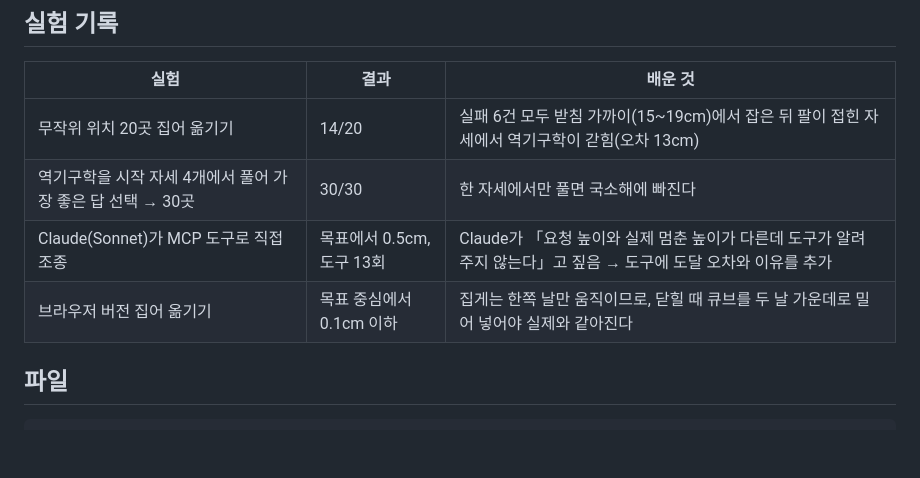
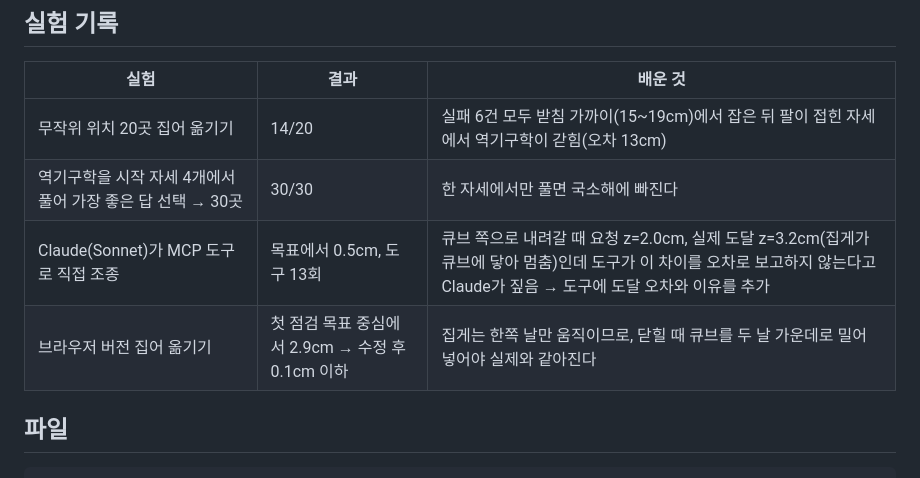
Before and after one commit to stanlee7/robot-arm-3d-lab, a Markdown page: README.md, the part around the change. Drawn GitHub-style; blank space fills up the shorter version.

Commit message:
README: 실험 기록에 측정값 추가 (Claude 조종 시 요청·도달 높이, 브라우저 첫 점검 오차)
Co-Authored-By: Claude Opus 5.5 (1M context) <noreply@anthropic.com>

```diff
--- a/README.md
+++ b/README.md
@@ -91,8 +91,8 @@ node web/build.mjs           # → docs/index.html (GitHub Pages)
 |---|---|---|
 | 무작위 위치 20곳 집어 옮기기 | 14/20 | 실패 6건 모두 받침 가까이(15~19cm)에서 잡은 뒤 팔이 접힌 자세에서 역기구학이 갇힘(오차 13cm) |
 | 역기구학을 시작 자세 4개에서 풀어 가장 좋은 답 선택 → 30곳 | 30/30 | 한 자세에서만 풀면 국소해에 빠진다 |
-| Claude(Sonnet)가 MCP 도구로 직접 조종 | 목표에서 0.5cm, 도구 13회 | Claude가 「요청 높이와 실제 멈춘 높이가 다른데 도구가 알려 주지 않는다」고 짚음 → 도구에 도달 오차와 이유를 추가 |
-| 브라우저 버전 집어 옮기기 | 목표 중심에서 0.1cm 이하 | 집게는 한쪽 날만 움직이므로, 닫힐 때 큐브를 두 날 가운데로 밀어 넣어야 실제와 같아진다 |
+| Claude(Sonnet)가 MCP 도구로 직접 조종 | 목표에서 0.5cm, 도구 13회 | 큐브 쪽으로 내려갈 때 요청 z=2.0cm, 실제 도달 z=3.2cm(집게가 큐브에 닿아 멈춤)인데 도구가 이 차이를 오차로 보고하지 않는다고 Claude가 짚음 → 도구에 도달 오차와 이유를 추가 |
+| 브라우저 버전 집어 옮기기 | 첫 점검 목표 중심에서 2.9cm → 수정 후 0.1cm 이하 | 집게는 한쪽 날만 움직이므로, 닫힐 때 큐브를 두 날 가운데로 밀어 넣어야 실제와 같아진다 |
 
 ## 파일
 
```
